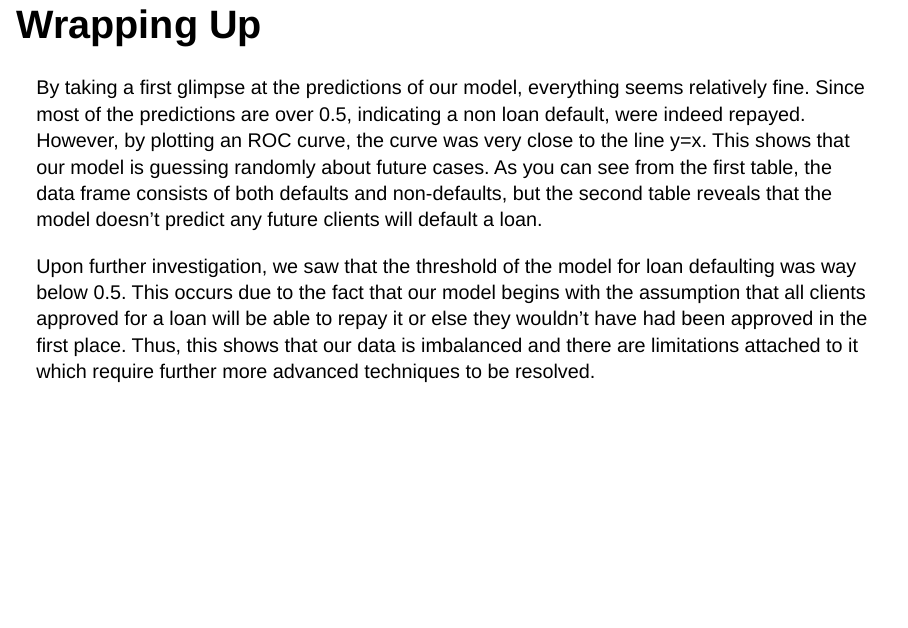
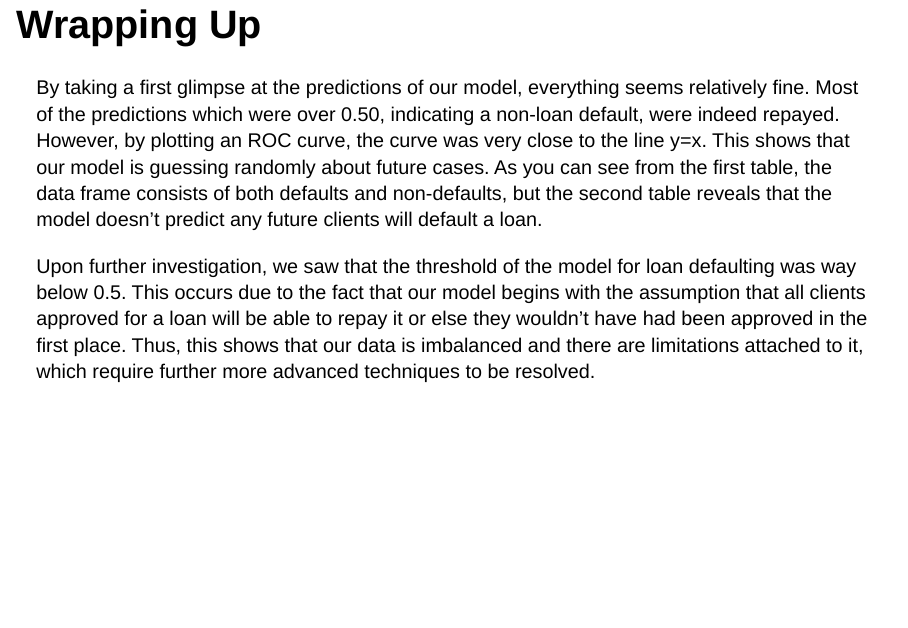
Before and after one commit to ids-s1-21/project-Amigos, an R Markdown document (presentation/reveal.js_template/presentation.Rmd): page 14 of 16. Rendered offline with R 4.5, knitr and Pandoc, with nearby package versions; drawn as Slidy slides in place of the format the file asks for; some code elsewhere in the file could not run offline; common packages that the code uses without loading them are loaded.

Commit message:
Corrections

```diff
--- a/presentation/reveal.js_template/presentation.Rmd
+++ b/presentation/reveal.js_template/presentation.Rmd
@@ -246,9 +246,9 @@ Loans_pred %>%
 
 <font size = '5' align = "left">
 
-By taking a first glimpse at the predictions of our model, everything seems relatively fine. Since most of the predictions are over 0.5, indicating a non loan default, were indeed repayed. However, by plotting an ROC curve, the curve was very close to the line y=x. This shows that our model is guessing randomly about future cases. As you can see from the first table, the data frame consists of both defaults and non-defaults, but the second table reveals that the model doesn't predict any future clients will default a loan.
+By taking a first glimpse at the predictions of our model, everything seems relatively fine. Most of the predictions which were over 0.50, indicating a non-loan default, were indeed repayed. However, by plotting an ROC curve, the curve was very close to the line y=x. This shows that our model is guessing randomly about future cases. As you can see from the first table, the data frame consists of both defaults and non-defaults, but the second table reveals that the model doesn't predict any future clients will default a loan.
 
-Upon further investigation, we saw that the threshold of the model for loan defaulting was way below 0.5. This occurs due to the fact that our model begins with the assumption that all clients approved for a loan will be able to repay it or else they wouldn't have had been approved in the first place. Thus, this shows that our data is imbalanced and there are limitations attached to it which require further more advanced techniques to be resolved.
+Upon further investigation, we saw that the threshold of the model for loan defaulting was way below 0.5. This occurs due to the fact that our model begins with the assumption that all clients approved for a loan will be able to repay it or else they wouldn't have had been approved in the first place. Thus, this shows that our data is imbalanced and there are limitations attached to it, which require further more advanced techniques to be resolved.
 
 </font>
 
```
Also changed, not shown: presentation/reveal.js_template/presentation.html.
